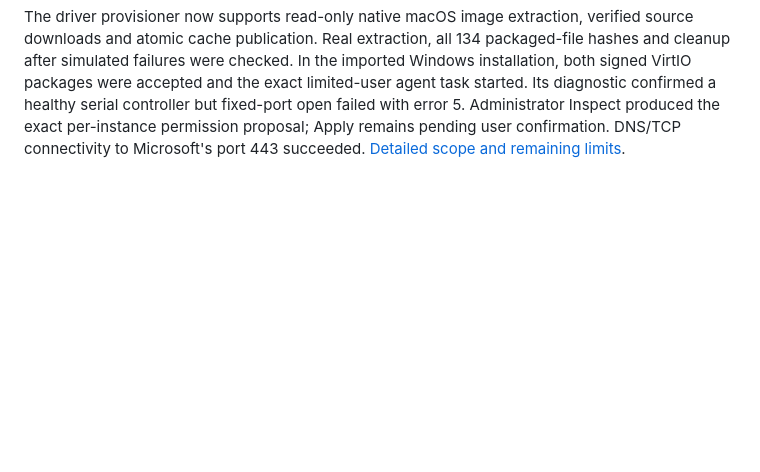
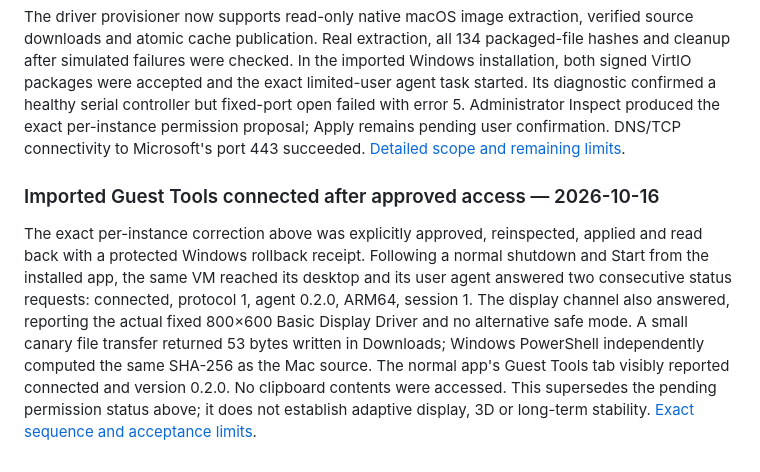
Before and after one commit to FedericoDeBona/perpendicular_desktop, a Markdown page: docs/VERIFICATION.md, the part around the change. Rendered like a GitHub page; blank space fills up the shorter version.

```diff
--- a/docs/VERIFICATION.md
+++ b/docs/VERIFICATION.md
@@ -413,3 +413,18 @@ confirmed a healthy serial controller but fixed-port open failed with error 5.
 Administrator Inspect produced the exact per-instance permission proposal;
 Apply remains pending user confirmation. DNS/TCP connectivity to Microsoft's
 port 443 succeeded. [Detailed scope and remaining limits](WINDOWS_MIGRATION_DIAGNOSTICS.md).
+
+### Imported Guest Tools connected after approved access — 2026-10-16
+
+The exact per-instance correction above was explicitly approved, reinspected,
+applied and read back with a protected Windows rollback receipt. Following a
+normal shutdown and Start from the installed app, the same VM reached its
+desktop and its user agent answered two consecutive status requests: connected,
+protocol 1, agent 0.2.0, ARM64, session 1. The display channel also answered,
+reporting the actual fixed 800×600 Basic Display Driver and no alternative
+safe mode. A small canary file transfer returned 53 bytes written in Downloads;
+Windows PowerShell independently computed the same SHA-256 as the Mac source.
+The normal app's Guest Tools tab visibly reported connected and version 0.2.0.
+No clipboard contents were accessed. This supersedes the pending permission
+status above; it does not establish adaptive display, 3D or long-term stability.
+[Exact sequence and acceptance limits](WINDOWS_MIGRATION_DIAGNOSTICS.md#approved-per-device-access-and-connected-channel).
```
Also changed, not shown: docs/WINDOWS_MIGRATION_DIAGNOSTICS.md (+38 -0 lines).
